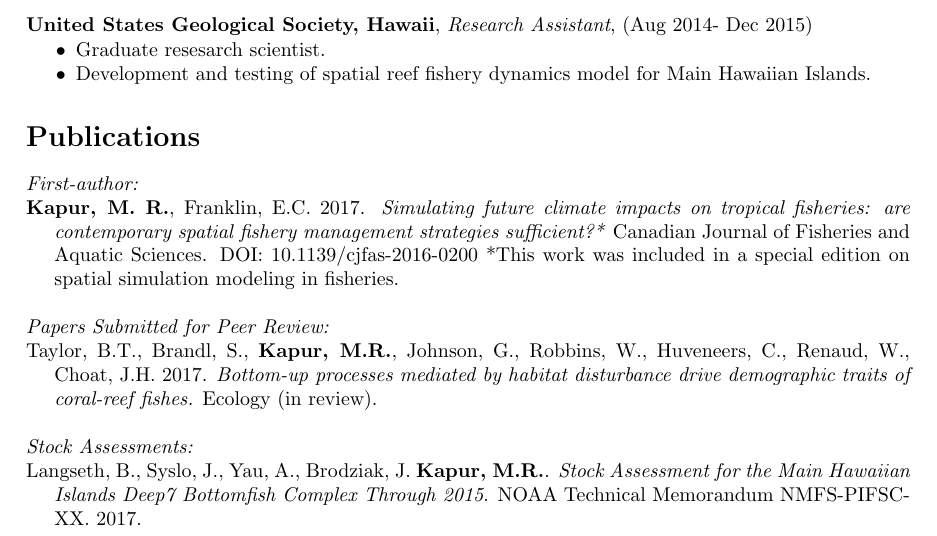
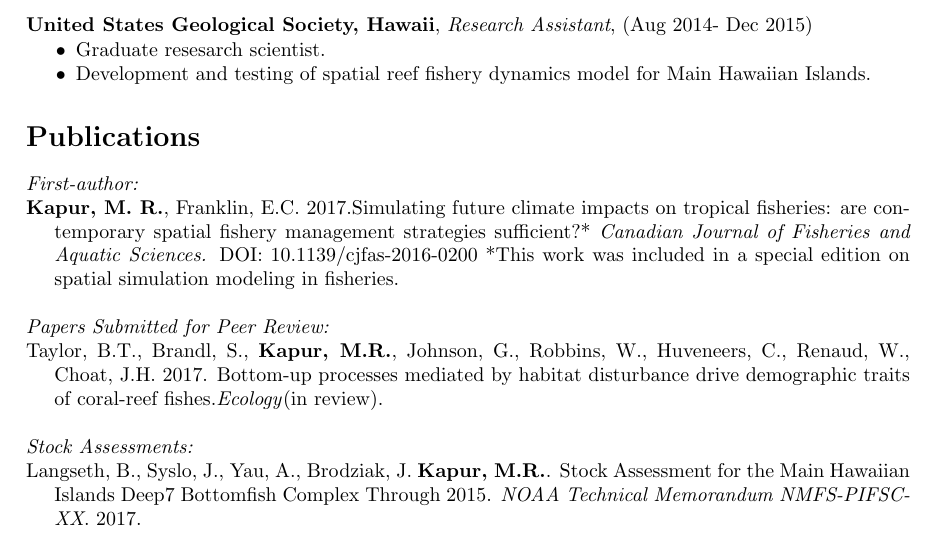
Before and after one commit to mkapur/cv, a LaTeX CV (CV_Latex.tex): part of page 1 of 2, cut so that both start at the same text. Compiled offline with pdfLaTeX.

Commit message:
fix italics

```diff
--- a/CV_Latex.tex
+++ b/CV_Latex.tex
@@ -59,17 +59,17 @@ BSc & University of California Berkeley, Environmental Science & 2014 \\
 \section*{Publications}
 \noindent \textit{First-author:}
 
-\hangindent=0.5cm \noindent \textbf{Kapur, M. R.}, Franklin, E.C. 2017. \textit{Simulating future climate impacts on tropical fisheries: are contemporary spatial fishery management strategies sufficient?*} Canadian Journal of Fisheries and Aquatic Sciences.  DOI: 10.1139/cjfas-2016-0200
+\hangindent=0.5cm \noindent \textbf{Kapur, M. R.}, Franklin, E.C. 2017.Simulating future climate impacts on tropical fisheries: are contemporary spatial fishery management strategies sufficient?*  \textit{Canadian Journal of Fisheries and Aquatic Sciences.}  DOI: 10.1139/cjfas-2016-0200
 *This work was included in a special edition on spatial simulation modeling in fisheries. \\
 
 \noindent \textit{Papers Submitted for Peer Review:}
 
 \hangindent=0.5cm \noindent Taylor, B.T., Brandl, S., \textbf{Kapur, M.R.},  Johnson, G., Robbins, W., Huveneers, C., Renaud, W., Choat, J.H. 2017.
-\textit{Bottom-up processes mediated by habitat disturbance drive demographic traits of coral-reef fishes.} Ecology (in review).\newline
+Bottom-up processes mediated by habitat disturbance drive demographic traits of coral-reef fishes.\textit{Ecology}(in review).\newline
 
 \noindent \textit{Stock Assessments:}
 
-\hangindent=0.5cm \noindent Langseth, B., Syslo, J., Yau, A., Brodziak, J. \textbf{Kapur, M.R.}. \textit{Stock Assessment for the Main Hawaiian Islands Deep7 Bottomfish Complex Through 2015}. NOAA Technical Memorandum NMFS-PIFSC-XX. 2017.  \newline
+\hangindent=0.5cm \noindent Langseth, B., Syslo, J., Yau, A., Brodziak, J. \textbf{Kapur, M.R.}. Stock Assessment for the Main Hawaiian Islands Deep7 Bottomfish Complex Through 2015. \textit{NOAA Technical Memorandum NMFS-PIFSC-XX}. 2017.  \newline
 
 
 \noindent \textit{Working Papers:}
```
Also changed, not shown: CV_Latex.pdf, 1 other file.
